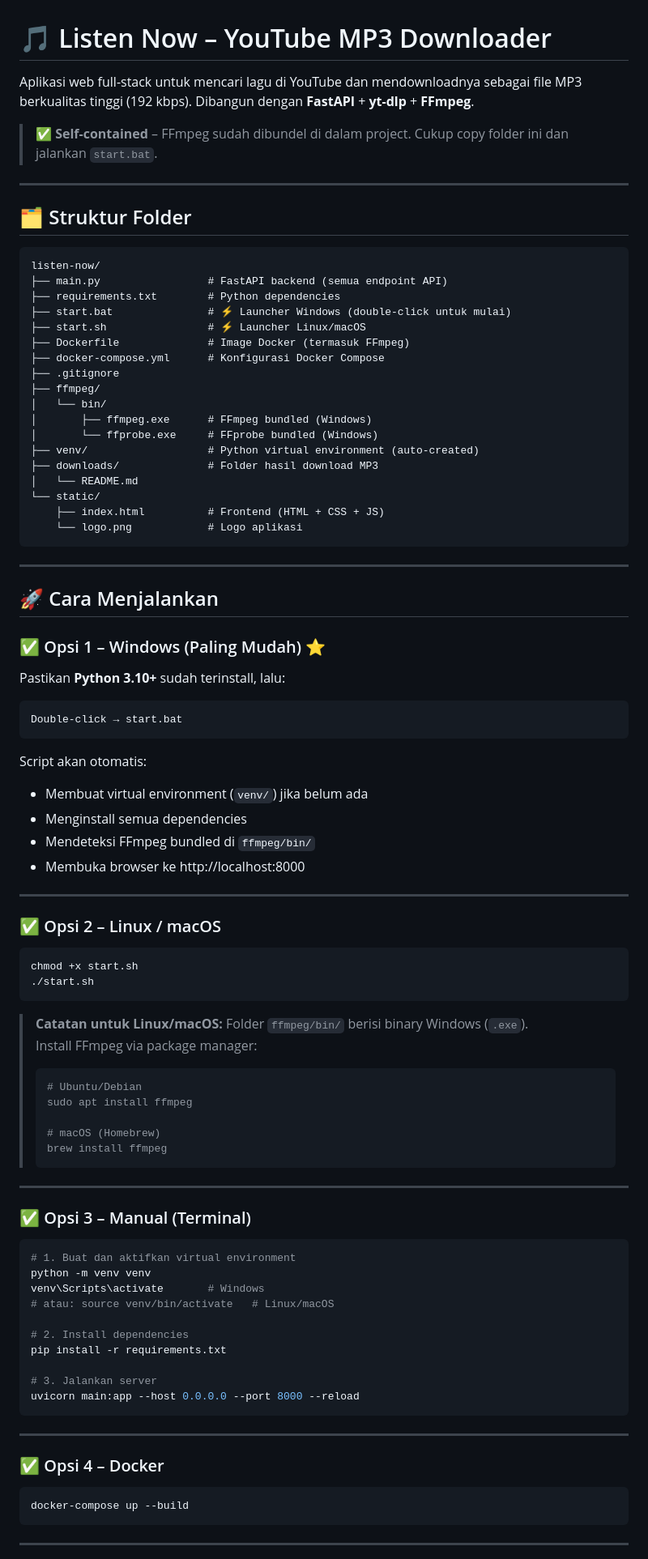
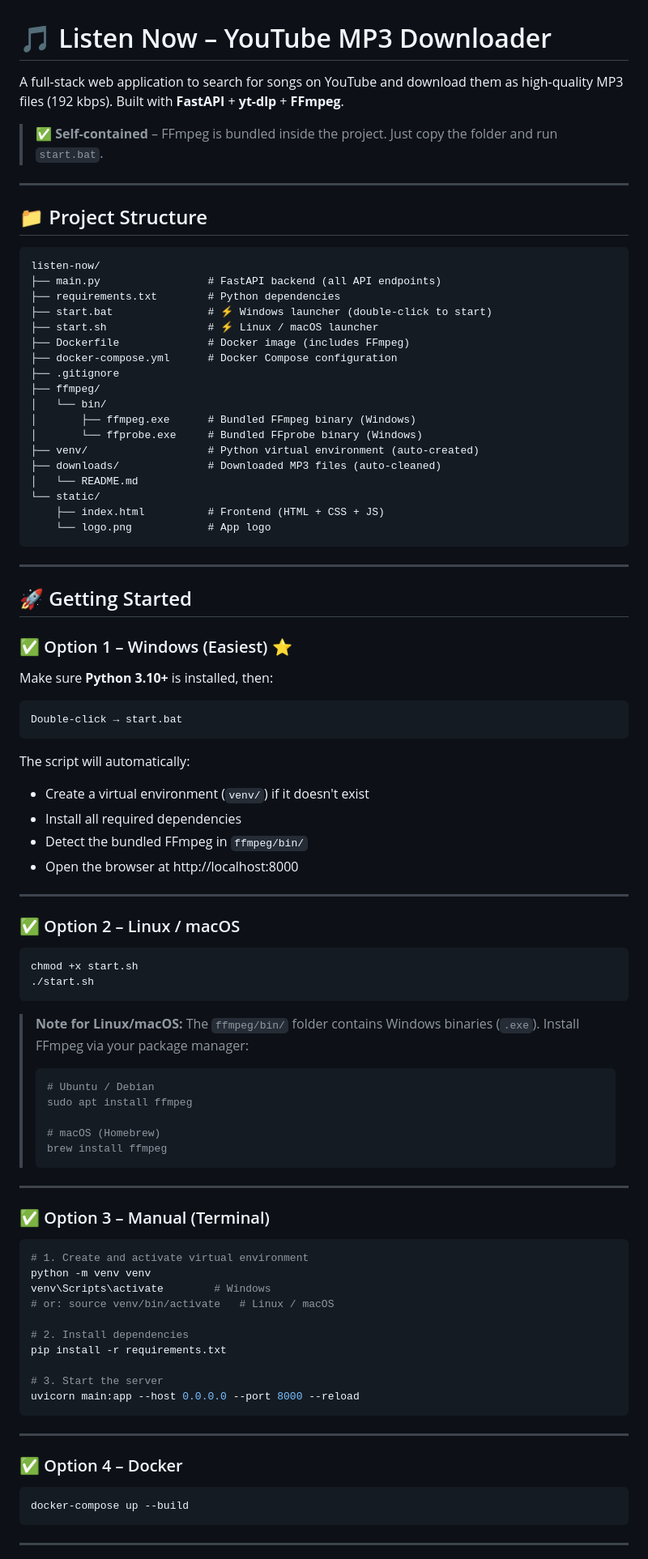
Before and after one commit to iFelzz/listen-now, a Markdown page: README.md, the part around one of its changes. Shown at 81% size. Drawn GitHub-style.

Commit message:
docs: localize README to English and document auto-cleanup features

````diff
--- a/README.md
+++ b/README.md
@@ -1,65 +1,65 @@
 # 🎵 Listen Now – YouTube MP3 Downloader
 
-Aplikasi web full-stack untuk mencari lagu di YouTube dan mendownloadnya sebagai file MP3 berkualitas tinggi (192 kbps). Dibangun dengan **FastAPI** + **yt-dlp** + **FFmpeg**.
+A full-stack web application to search for songs on YouTube and download them as high-quality MP3 files (192 kbps). Built with **FastAPI** + **yt-dlp** + **FFmpeg**.
 
-> ✅ **Self-contained** – FFmpeg sudah dibundel di dalam project. Cukup copy folder ini dan jalankan `start.bat`.
+> ✅ **Self-contained** – FFmpeg is bundled inside the project. Just copy the folder and run `start.bat`.
 
 ---
 
-## 🗂 Struktur Folder
+## 📁 Project Structure
 
 ```
 listen-now/
-├── main.py                 # FastAPI backend (semua endpoint API)
+├── main.py                 # FastAPI backend (all API endpoints)
 ├── requirements.txt        # Python dependencies
-├── start.bat               # ⚡ Launcher Windows (double-click untuk mulai)
-├── start.sh                # ⚡ Launcher Linux/macOS
-├── Dockerfile              # Image Docker (termasuk FFmpeg)
-├── docker-compose.yml      # Konfigurasi Docker Compose
+├── start.bat               # ⚡ Windows launcher (double-click to start)
+├── start.sh                # ⚡ Linux / macOS launcher
+├── Dockerfile              # Docker image (includes FFmpeg)
+├── docker-compose.yml      # Docker Compose configuration
 ├── .gitignore
 ├── ffmpeg/
 │   └── bin/
-│       ├── ffmpeg.exe      # FFmpeg bundled (Windows)
-│       └── ffprobe.exe     # FFprobe bundled (Windows)
+│       ├── ffmpeg.exe      # Bundled FFmpeg binary (Windows)
+│       └── ffprobe.exe     # Bundled FFprobe binary (Windows)
 ├── venv/                   # Python virtual environment (auto-created)
-├── downloads/              # Folder hasil download MP3
+├── downloads/              # Downloaded MP3 files (auto-cleaned)
 │   └── README.md
 └── static/
     ├── index.html          # Frontend (HTML + CSS + JS)
-    └── logo.png            # Logo aplikasi
+    └── logo.png            # App logo
 ```
 
 ---
 
-## 🚀 Cara Menjalankan
+## 🚀 Getting Started
 
-### ✅ Opsi 1 – Windows (Paling Mudah) ⭐
+### ✅ Option 1 – Windows (Easiest) ⭐
 
-Pastikan **Python 3.10+** sudah terinstall, lalu:
+Make sure **Python 3.10+** is installed, then:
 
 ```
 Double-click → start.bat
 ```
 
-Script akan otomatis:
-- Membuat virtual environment (`venv/`) jika belum ada
-- Menginstall semua dependencies
-- Mendeteksi FFmpeg bundled di `ffmpeg/bin/`
-- Membuka browser ke http://localhost:8000
+The script will automatically:
+- Create a virtual environment (`venv/`) if it doesn't exist
+- Install all required dependencies
+- Detect the bundled FFmpeg in `ffmpeg/bin/`
+- Open the browser at http://localhost:8000
 
 ---
 
-### ✅ Opsi 2 – Linux / macOS
+### ✅ Option 2 – Linux / macOS
 
 ```bash
 chmod +x start.sh
 ./start.sh
 ```
 
-> **Catatan untuk Linux/macOS:** Folder `ffmpeg/bin/` berisi binary Windows (`.exe`).
-> Install FFmpeg via package manager:
+> **Note for Linux/macOS:** The `ffmpeg/bin/` folder contains Windows binaries (`.exe`).
+> Install FFmpeg via your package manager:
 > ```bash
-> # Ubuntu/Debian
+> # Ubuntu / Debian
 > sudo apt install ffmpeg
 >
 > # macOS (Homebrew)
@@ -68,24 +68,24 @@ chmod +x start.sh
 
 ---
 
-### ✅ Opsi 3 – Manual (Terminal)
+### ✅ Option 3 – Manual (Terminal)
 
 ```bash
-# 1. Buat dan aktifkan virtual environment
+# 1. Create and activate virtual environment
 python -m venv venv
-venv\Scripts\activate       # Windows
-# atau: source venv/bin/activate   # Linux/macOS
+venv\Scripts\activate        # Windows
+# or: source venv/bin/activate   # Linux / macOS
 
 # 2. Install dependencies
 pip install -r requirements.txt
 
-# 3. Jalankan server
+# 3. Start the server
 uvicorn main:app --host 0.0.0.0 --port 8000 --reload
 ```
 
 ---
 
-### ✅ Opsi 4 – Docker
+### ✅ Option 4 – Docker
 
 ```bash
 docker-compose up --build
````
Also changed, not shown: other parts of README.md (+54 -19 lines).
